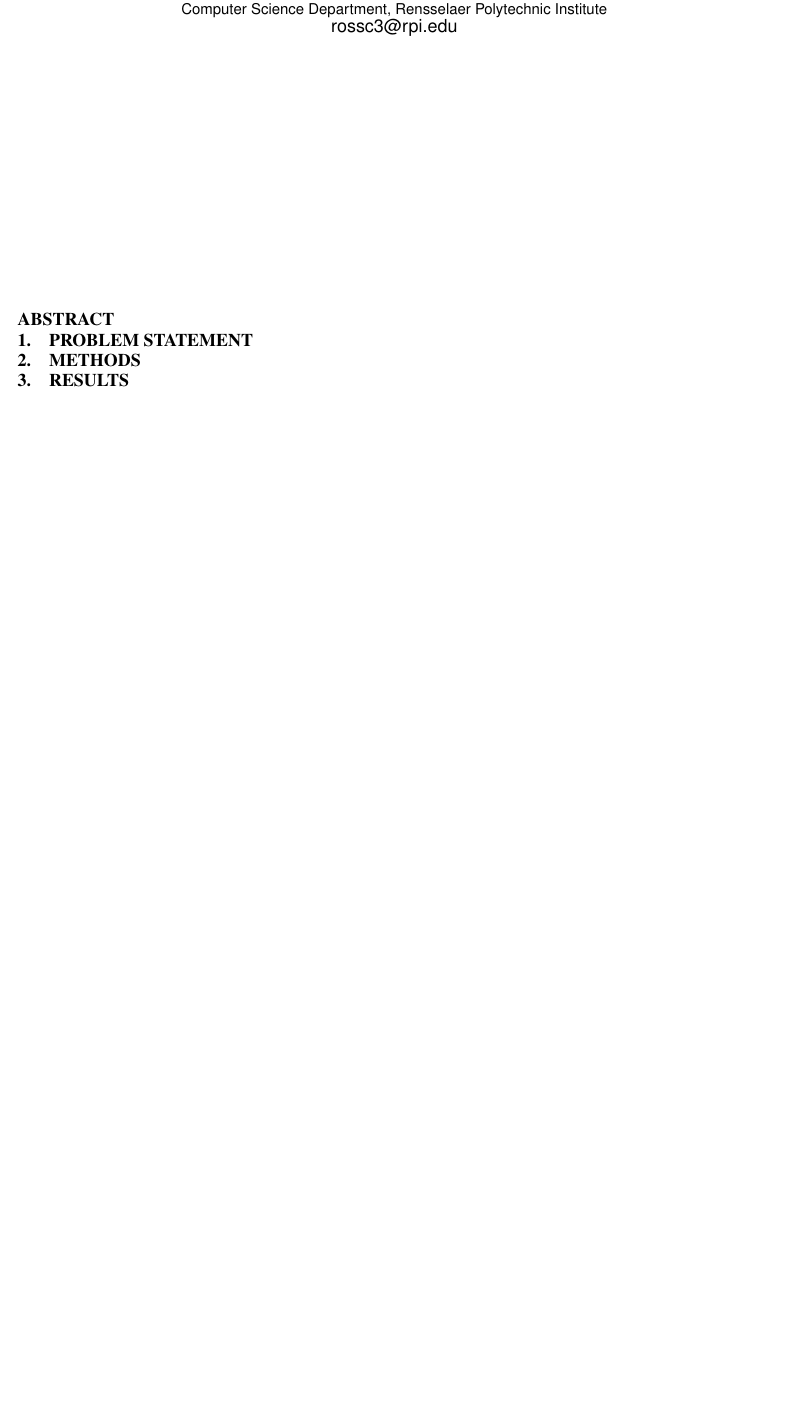
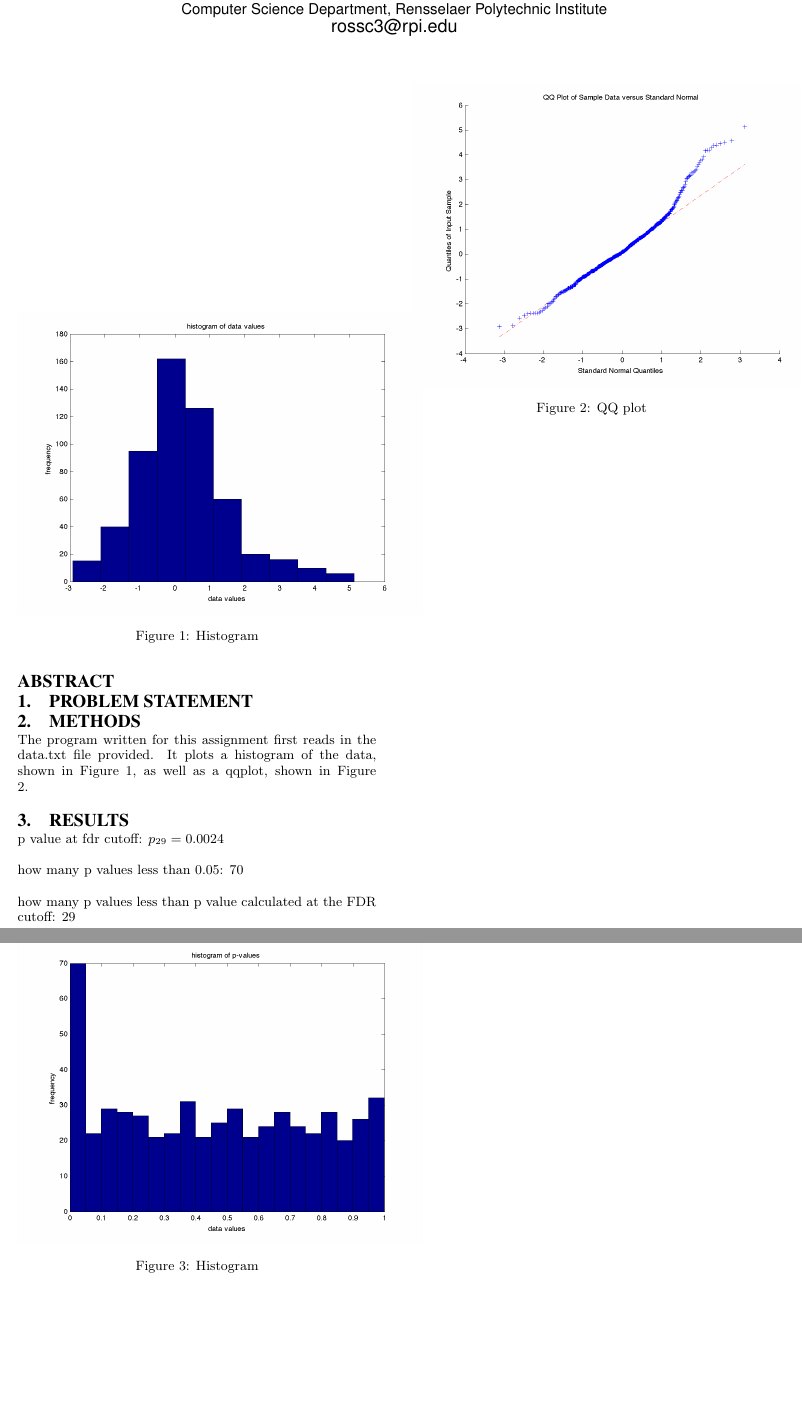
Before and after one commit to caitlinross/compbio, a LaTeX problem sheet (assignment8/assignment8.tex): part of the page before the commit and two parts of pages 1 and 2 of 2 after it, the two joined at a grey line, cut so that both start at the same text, the shorter picture padded with empty space. Compiled offline with pdfLaTeX.

Commit message:
pretty much done with code, starting on writeup

```diff
--- a/assignment8/assignment8.tex
+++ b/assignment8/assignment8.tex
@@ -95,5 +95,28 @@
 \section{Problem Statement}
 
 \section{Methods}
+The program written for this assignment first reads in the data.txt file provided.  It plots a histogram of the data, shown in Figure 1, as well as a qqplot, shown in Figure 2.
 
 \section{Results}
+p value at fdr cutoff: $p_{29} = 0.0024 $
+
+how many p values less than 0.05: 70
+
+how many p values less than p value calculated at the FDR cutoff: 29
+
+\begin{figure}[t]
+\centering
+   \includegraphics[width=3.75in]{hist.png}
+\caption{Histogram}
+\end{figure}
+
+\begin{figure}[t]
+\centering
+   \includegraphics[width=3.75in]{qq.png}
+\caption{QQ plot}
+\end{figure}
+
+\begin{figure}[t]
+\centering
+   \includegraphics[width=3.75in]{hist-p.png}
+\caption{Histogram}
@@ -100,3 +129,4 @@
+\end{figure}
 
 
 %
```
Also changed, not shown: assignment8/all-data.png (added), assignment8/hist-p.png (added), assignment8/hist.png (added), assignment8/qq.png (added), assignment8/assignment8.tex (6 more changed lines), 1 other file.
